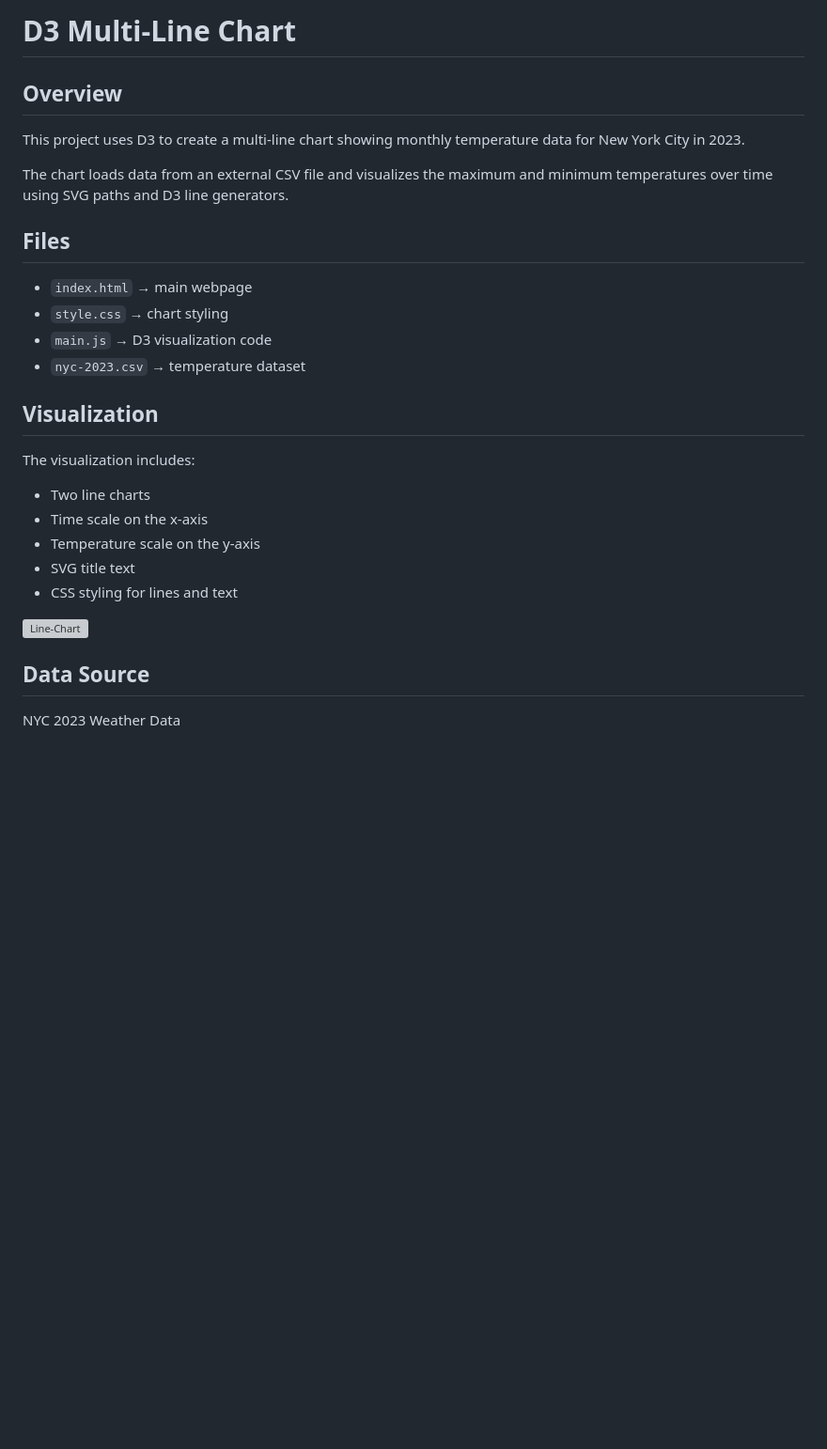
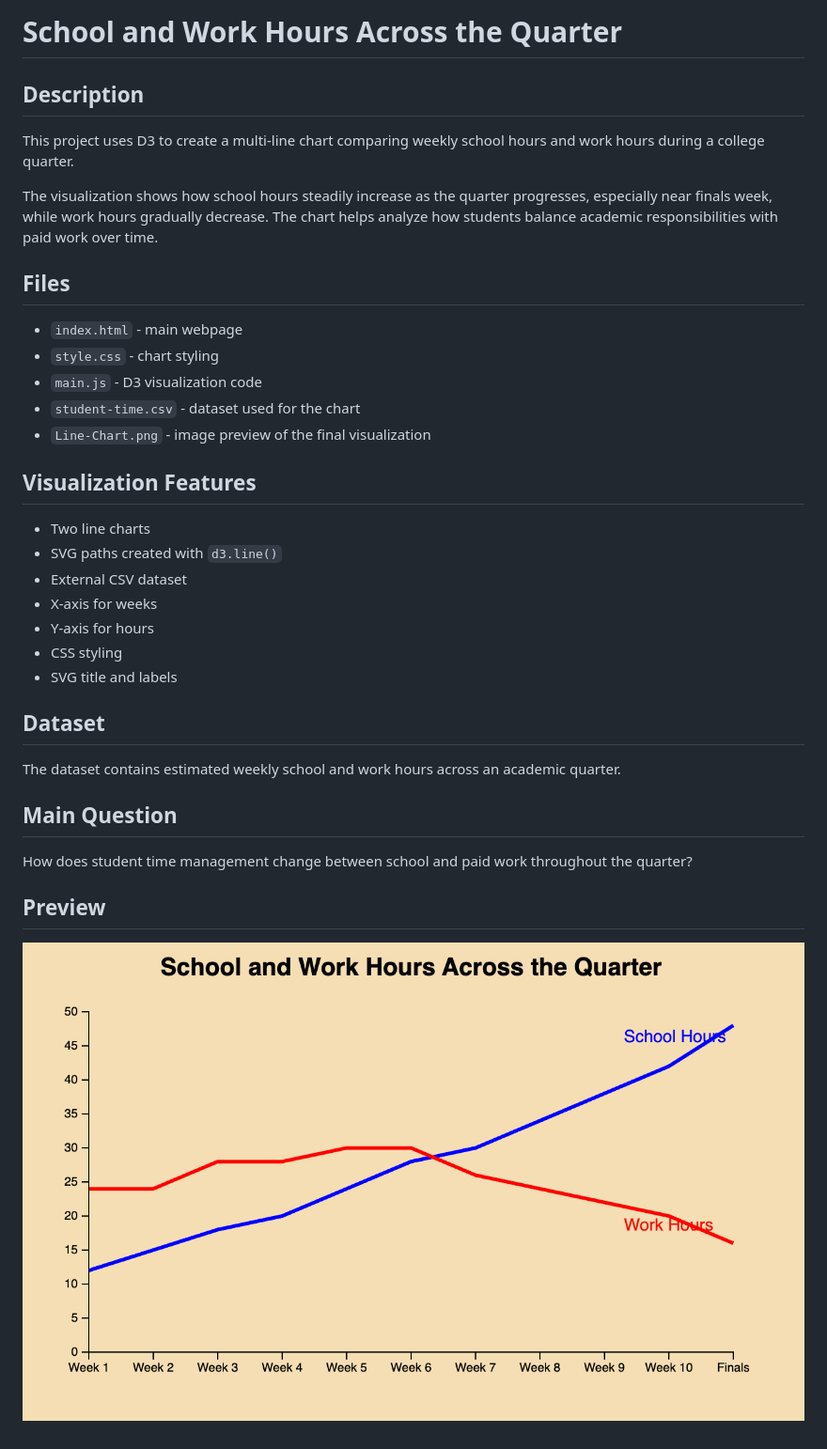
Before and after one commit to yahyadiallo/PublicDataSpring26, a Markdown page: D3-HW2/README.md, the part around the change. Shown: that part at 94% size. GitHub-like rendering; pictures changed too: D3-HW2/Line-Chart.png; blank space fills up the shorter version; grey boxes are pictures that could not be loaded.

Commit message:
made changes to dataset being used.

```diff
--- a/D3-HW2/README.md
+++ b/D3-HW2/README.md
@@ -1,26 +1,32 @@
-# D3 Multi-Line Chart
+# School and Work Hours Across the Quarter
 
-## Overview
-This project uses D3 to create a multi-line chart showing monthly temperature data for New York City in 2023.
+## Description
+This project uses D3 to create a multi-line chart comparing weekly school hours and work hours during a college quarter.
 
-The chart loads data from an external CSV file and visualizes the maximum and minimum temperatures over time using SVG paths and D3 line generators.
+The visualization shows how school hours steadily increase as the quarter progresses, especially near finals week, while work hours gradually decrease. The chart helps analyze how students balance academic responsibilities with paid work over time.
 
 ## Files
-- `index.html` → main webpage
-- `style.css` → chart styling
-- `main.js` → D3 visualization code
-- `nyc-2023.csv` → temperature dataset
+- `index.html` - main webpage
+- `style.css` - chart styling
+- `main.js` - D3 visualization code
+- `student-time.csv` - dataset used for the chart
+- `Line-Chart.png` - image preview of the final visualization
 
-## Visualization
-The visualization includes:
+## Visualization Features
 - Two line charts
-- Time scale on the x-axis
-- Temperature scale on the y-axis
-- SVG title text
-- CSS styling for lines and text
+- SVG paths created with `d3.line()`
+- External CSV dataset
+- X-axis for weeks
+- Y-axis for hours
+- CSS styling
+- SVG title and labels
 
-<img width="584" height="394" alt="Line-Chart" src="https://github.com/user-attachments/assets/35434945-6a4f-4ec9-a019-f5d01f9f7059" />
+## Dataset
+The dataset contains estimated weekly school and work hours across an academic quarter.
 
+## Main Question
+How does student time management change between school and paid work throughout the quarter?
 
-## Data Source
-NYC 2023 Weather Data
+## Preview
+
+![Chart Preview](Line-Chart.png)
```
Also changed, not shown: 7 other files.
